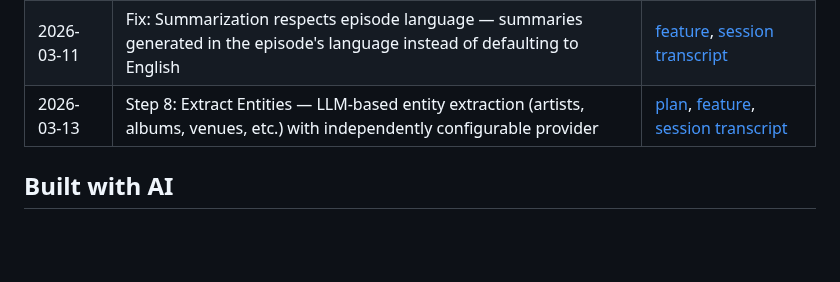
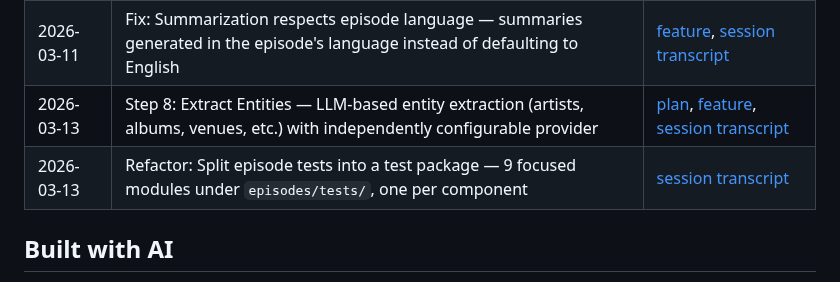
Before and after one commit to rafacm/ragtime, a Markdown page: README.md, the part around the change. Drawn GitHub-style; blank space fills up the shorter version.

Commit message:
Add session transcript and README entry for test refactoring
Co-Authored-By: Claude Opus 4.6 <noreply@anthropic.com>

```diff
--- a/README.md
+++ b/README.md
@@ -150,6 +150,7 @@ Set the following environment variables (or use a `.env` file):
 | 2026-03-11 | Step 7: Summarize — LLM-generated episode summaries with independently configurable summarization provider | [plan](doc/plans/step-07-summarize.md), [feature](doc/features/step-07-summarize.md), [session transcript](doc/sessions/2026-03-11-step-07-summarize.md) |
 | 2026-03-11 | Fix: Summarization respects episode language — summaries generated in the episode's language instead of defaulting to English | [feature](doc/features/fix-summarization-language.md), [session transcript](doc/sessions/2026-03-11-fix-summarization-language.md) |
 | 2026-03-13 | Step 8: Extract Entities — LLM-based entity extraction (artists, albums, venues, etc.) with independently configurable provider | [plan](doc/plans/step-08-extract-entities.md), [feature](doc/features/step-08-extract-entities.md), [session transcript](doc/sessions/2026-03-13-step-08-extract-entities.md) |
+| 2026-03-13 | Refactor: Split episode tests into a test package — 9 focused modules under `episodes/tests/`, one per component | [session transcript](doc/sessions/2026-03-13-refactor-episode-tests.md) |
 
 ## Built with AI
 
```
Also changed, not shown: doc/sessions/2026-03-13-refactor-episode-tests.md (added, +43 -0 lines).
